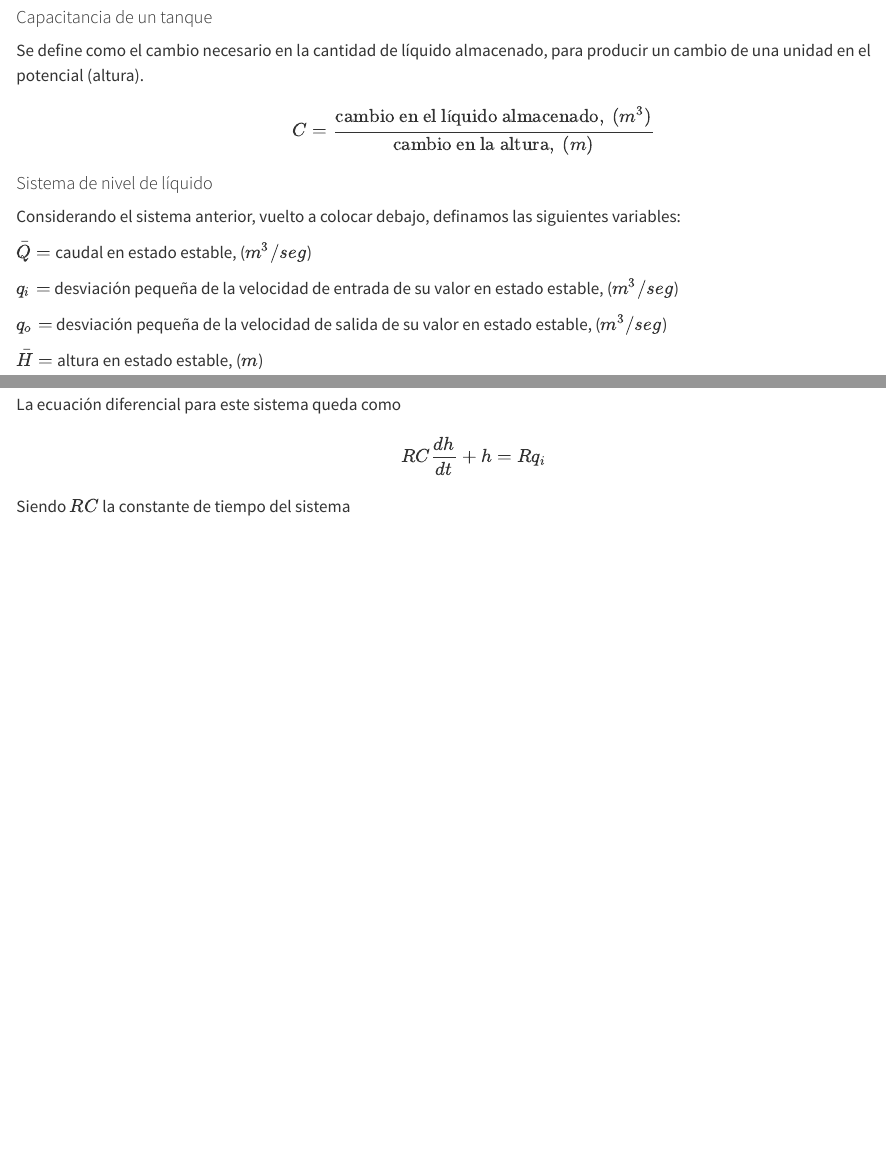
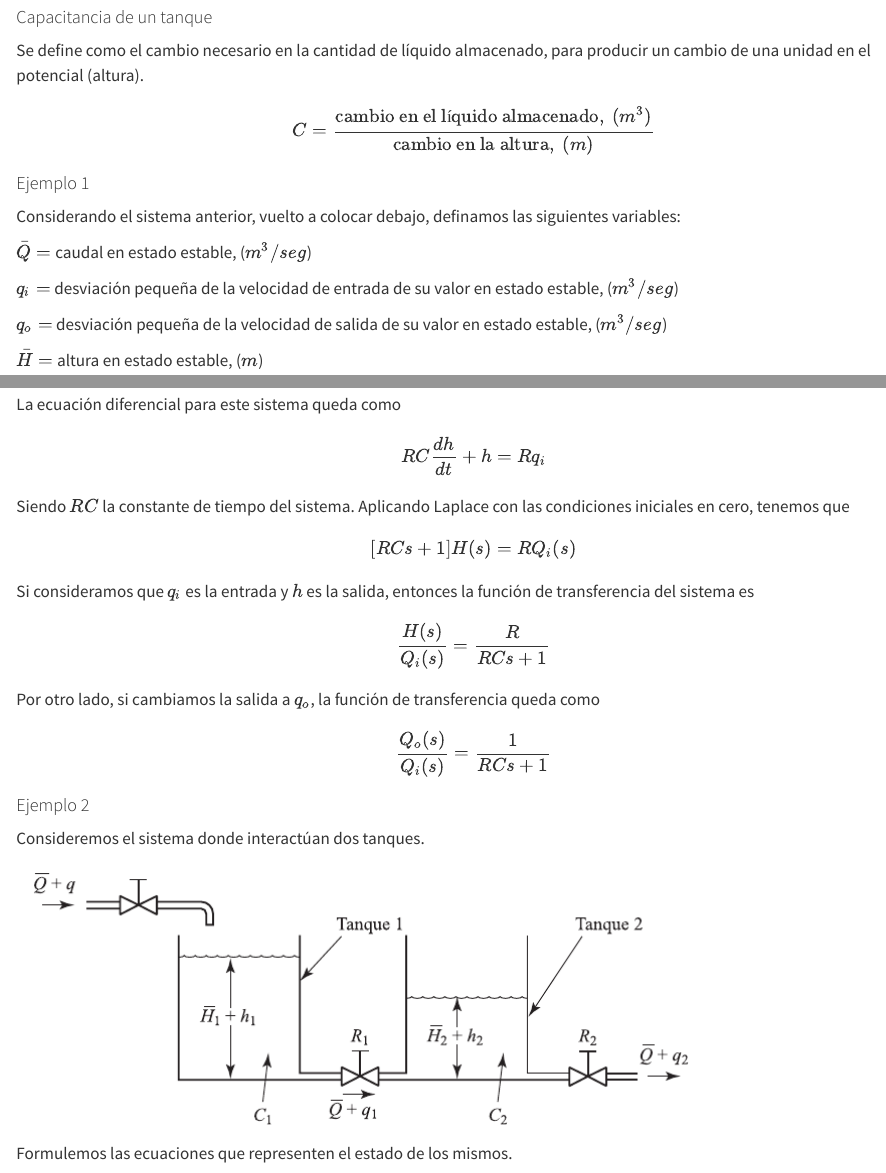
Before and after one commit to LuisEMendoza/CA-UVM, a Quarto document (U01.qmd): the page in a window 1100 px wide, from 13030 px down, and a second part further down, joined at a grey line. Rendered offline with R 4.5, knitr and Pandoc in place of Quarto, with nearby package versions; some code elsewhere in the file could not run offline.

Commit message:
Segundo ejercicio

```diff
--- a/U01.qmd
+++ b/U01.qmd
@@ -573,7 +573,7 @@ $$
 C=\frac{\text{cambio en el líquido almacenado},\ (m^3)}{\text{cambio en la altura},\ (m)}
 $$
 
-#### Sistema de nivel de líquido
+#### Ejemplo 1
 
 Considerando el sistema anterior, vuelto a colocar debajo, definamos las siguientes variables:
 
@@ -595,4 +595,28 @@ $$
 RC\frac{dh}{dt}+h=Rq_i
 $$
 
-Siendo $RC$ la constante de tiempo del sistema
+Siendo $RC$ la constante de tiempo del sistema. Aplicando Laplace con las condiciones iniciales en cero, tenemos que
+
+$$
+[RCs+1]H(s)=RQ_i(s)
+$$
+
+Si consideramos que $q_i$ es la entrada y $h$ es la salida, entonces la función de transferencia del sistema es
+
+$$
+\frac{H(s)}{Q_i(s)}=\frac{R}{RCs+1}
+$$
+
+Por otro lado, si cambiamos la salida a $q_o$, la función de transferencia queda como
+
+$$
+\frac{Q_o(s)}{Q_i(s)}=\frac{1}{RCs+1}
+$$
+
+#### Ejemplo 2
+
+Consideremos el sistema donde interactúan dos tanques.
+
+![](Media/SistemaNivelLiquido2.png){fig-align="center"}
+
+Formulemos las ecuaciones que representen el estado de los mismos.
```
Also changed, not shown: Media/SistemaNivelLiquido2.png (added), docs/search.json, 2 other files.
